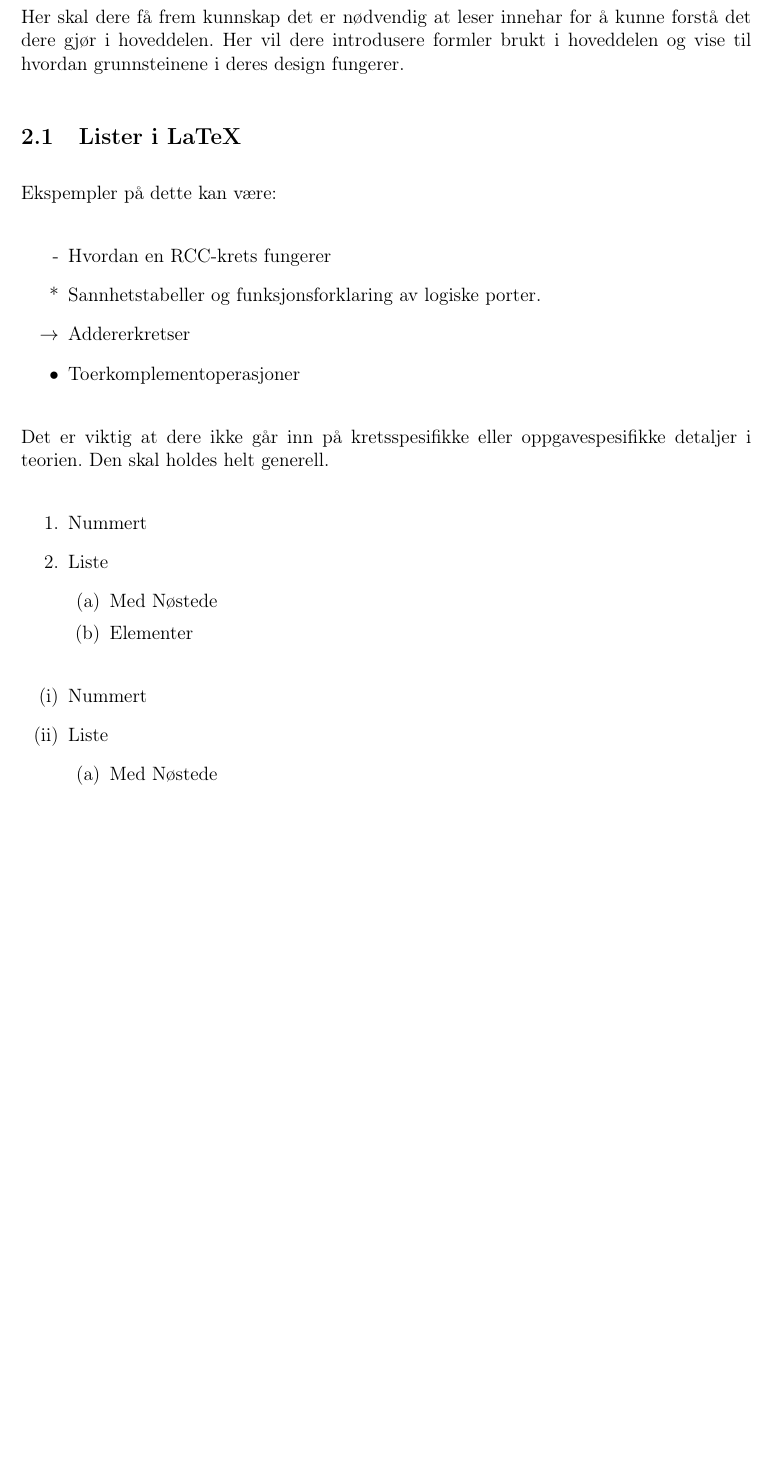
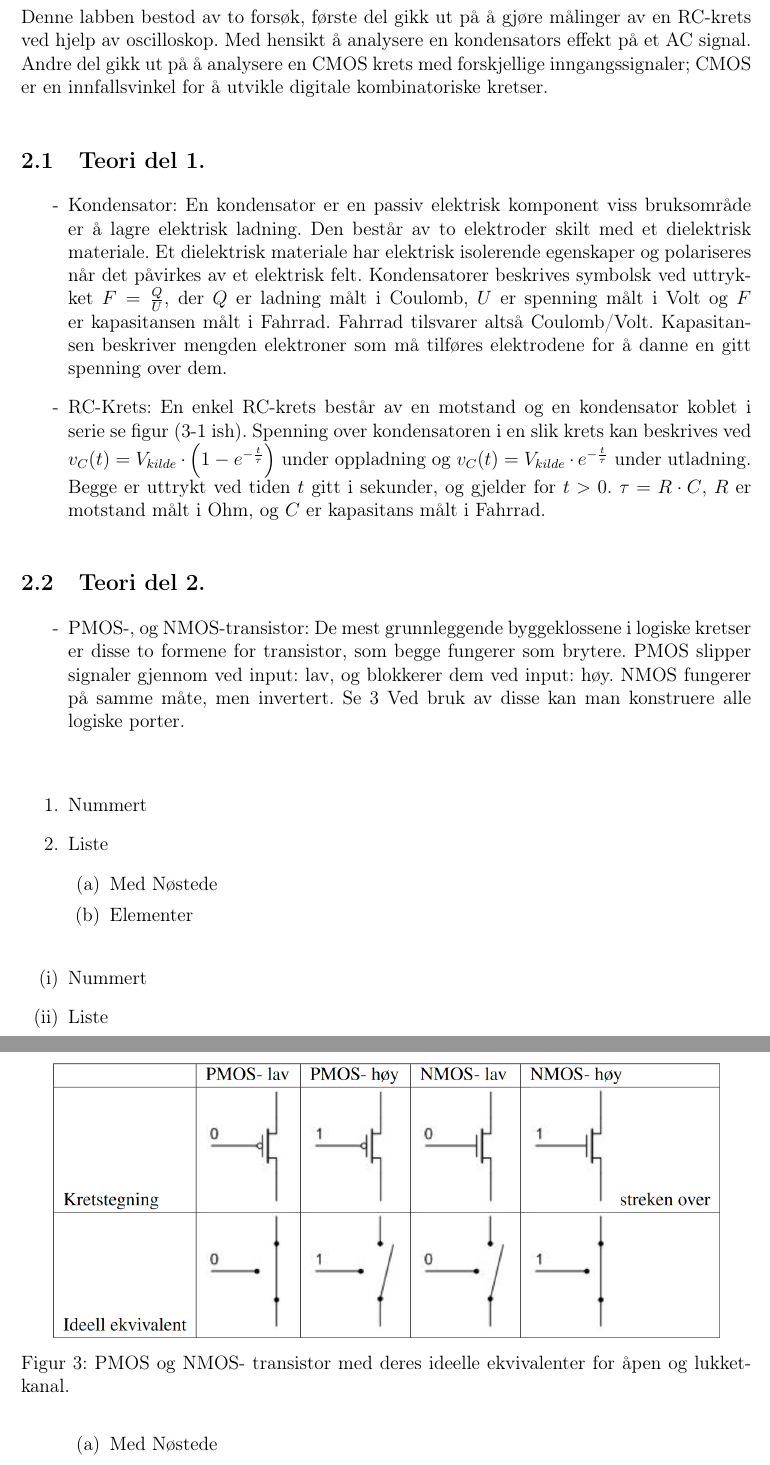
Before and after one commit to Areskiko/krets-rapport, a LaTeX document (main.tex, which reads Teori.tex): part of page 6 of 16 before the commit and two parts of pages 7 and 8 of 18 after it, the two joined at a grey line, cut at the place of the change, the shorter picture padded with empty space. Compiled offline with pdfLaTeX.

Commit message:
Teori.tex

```diff
--- a/Teori.tex
+++ b/Teori.tex
@@ -1,23 +1,41 @@
 \section{Teori}
 
-Her skal dere få frem kunnskap det er nødvendig at leser innehar for å kunne forstå det dere gjør i hoveddelen.
-Her vil dere introdusere formler brukt i hoveddelen og vise til hvordan grunnsteinene i deres design fungerer.
+Denne labben bestod av to forsøk, første del gikk ut på å gjøre målinger av en RC-krets ved hjelp av oscilloskop.
+Med hensikt å analysere en kondensators effekt på et AC signal.
+Andre del gikk ut på å analysere en CMOS krets med forskjellige inngangssignaler;
+CMOS er en innfallsvinkel for å utvikle digitale kombinatoriske kretser.
 
-\subsection{Lister i LaTeX}
+\subsection{Teori del 1.}
 
-Ekspempler på dette kan være:
+    \begin{itemize}
+        \item[-] Kondensator: En kondensator er en passiv elektrisk komponent viss bruksområde er å lagre elektrisk ladning.
+        Den består av to elektroder skilt med et dielektrisk materiale.
+        Et dielektrisk materiale har elektrisk isolerende egenskaper og polariseres når det påvirkes av et elektrisk felt.
+        Kondensatorer beskrives symbolsk ved uttrykket $F = \frac{Q}{U}$, der $Q$ er ladning målt i Coulomb, $U$ er spenning målt i Volt og $F$ er kapasitansen målt i Fahrrad.
+        Fahrrad tilsvarer altså Coulomb/Volt.
+        Kapasitansen beskriver mengden elektroner som må tilføres elektrodene for å danne en gitt spenning over dem.
+        \item[-] RC-Krets: En enkel RC-krets består av en motstand og en kondensator koblet i serie se figur (3-1 ish).
+        Spenning over kondensatoren i en slik krets kan beskrives ved $v_{C}(t) = V_{kilde} \cdot \left( 1 - e^{-\frac{t}{\tau}} \right)$ under oppladning og $v_{C}(t) = V_{kilde} \cdot e^{-\frac{t}{\tau}}$ under utladning.
+        Begge er uttrykt ved tiden $t$ gitt i sekunder, og gjelder for $t > 0$.
+        $\tau = R \cdot C$, $R$ er motstand målt i Ohm, og $C$ er kapasitans målt i Fahrrad.
+    \end{itemize}
 
-\begin{itemize}
-    \item[-] Hvordan en RCC-krets fungerer
-    \item[*] Sannhetstabeller og funksjonsforklaring av logiske porter.
-    \item[$\rightarrow$] Addererkretser
-    \item Toerkomplementoperasjoner
-\end{itemize}
+\subsection{Teori del 2.}
 
-Det er viktig at dere ikke går inn på kretsspesifikke eller oppgavespesifikke detaljer i teorien. Den skal holdes helt generell.
+    \begin{itemize}
+        \item[-] PMOS-, og NMOS-transistor: De mest grunnleggende byggeklossene i logiske kretser er disse to formene for transistor, som begge fungerer som brytere.
+        PMOS slipper signaler gjennom ved input: lav, og blokkerer dem ved input: høy.
+        NMOS fungerer på samme måte, men invertert.
+        Se~\ref{fig:pnmos_transistors} Ved bruk av disse kan man konstruere alle logiske porter.
+    \end{itemize}
 
-% For å endre nummereringslabels bruk pakken "enumitem"
-% Uten enumitem
+    \begin{figure}[!htb]
+        \centering
+        \includegraphics[height=6cm]{figurer/PNMOS.png}
+        \caption{PMOS og NMOS- transistor med deres ideelle ekvivalenter for åpen og lukketkanal.}
+        \label{fig:pnmos_transistors}
+    \end{figure}
+
 \begin{enumerate}
     \item Nummert
     \item Liste
```
Also changed, not shown: figurer/PNMOS.png (added), Teori.tex (1 more changed lines).
